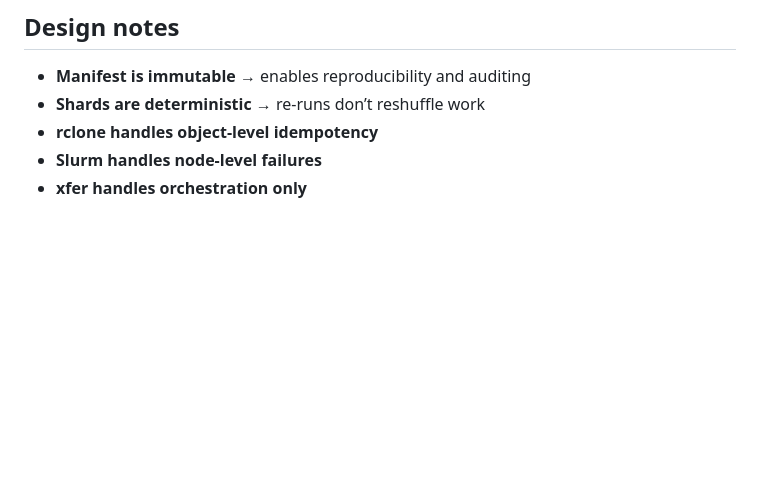
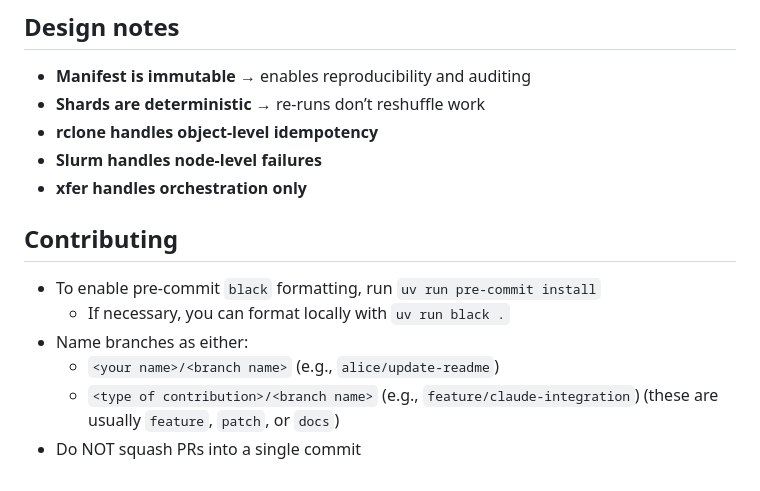
Before and after one commit to FluidNumerics/xfer, a Markdown page: README.md, the part around one of its changes. Rendered like a GitHub page; blank space fills up the shorter version.

```diff
--- a/README.md
+++ b/README.md
@@ -315,3 +316,12 @@ run/
 * **rclone handles object-level idempotency**
 * **Slurm handles node-level failures**
 * **xfer handles orchestration only**
+
+
+## Contributing
+* To enable pre-commit `black` formatting, run `uv run pre-commit install`
+  * If necessary, you can format locally with `uv run black .`
+* Name branches as either:
+  * `<your name>/<branch name>` (e.g., `alice/update-readme`)
+  * `<type of contribution>/<branch name>` (e.g., `feature/claude-integration`) (these are usually `feature`, `patch`, or `docs`)
+* Do NOT squash PRs into a single commit
```
Also changed, not shown: other parts of README.md (+2 -1 lines).
